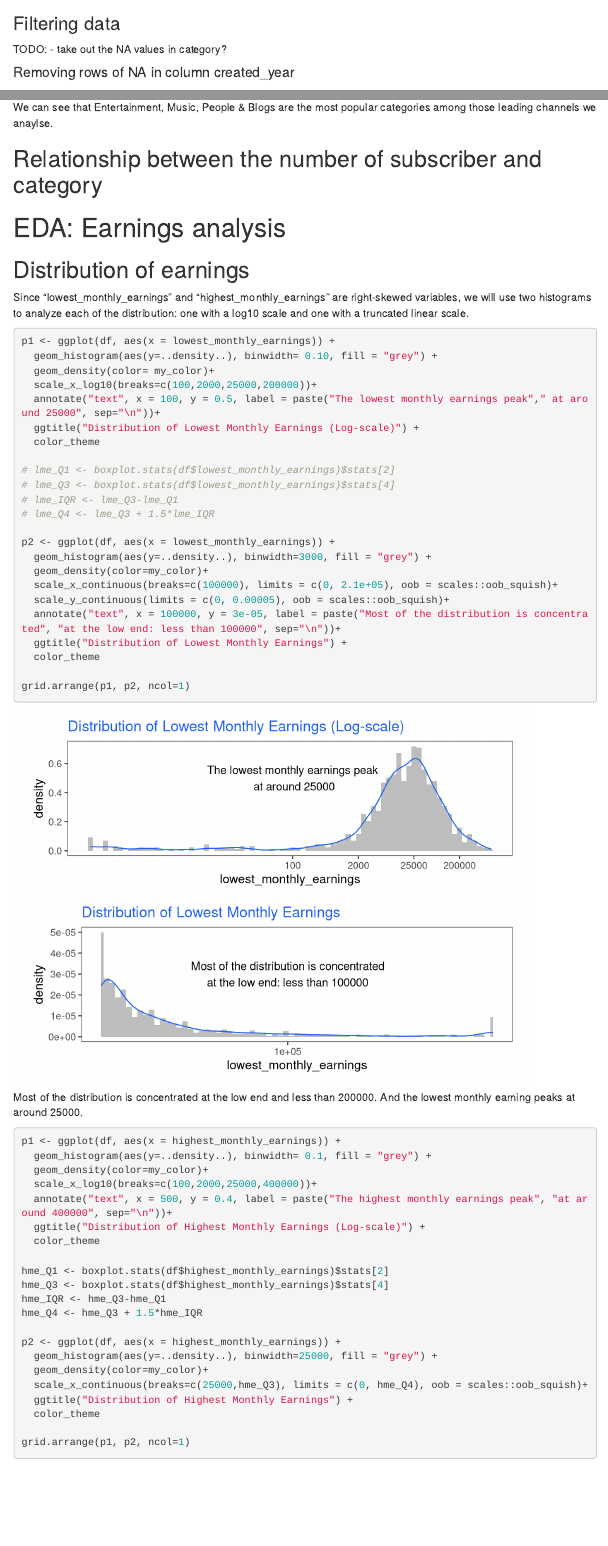
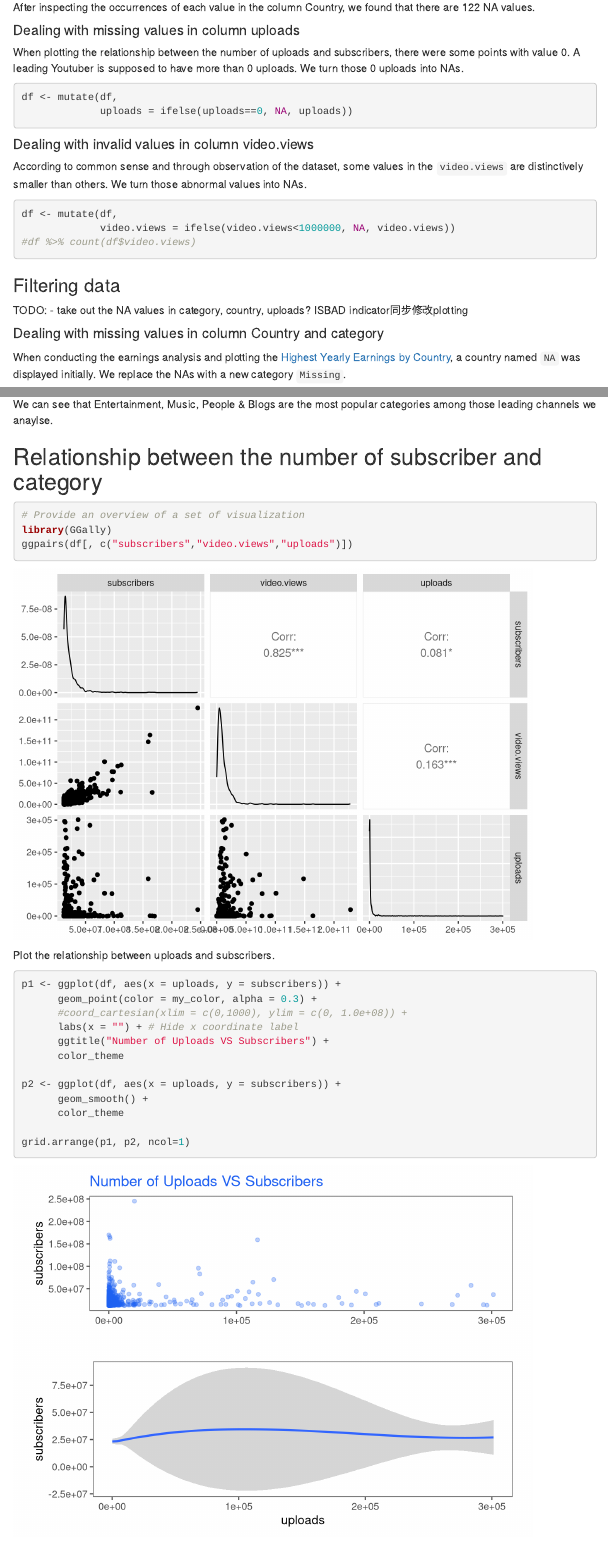
Before and after one commit to milanaveed/cits4009_project, an R Markdown document (CITS4009 - Project 1.Rmd): the page in a window 1100 px wide, from 5070 px down before the commit and from 4860 px down after it, and a second part further down, joined at a grey line. Rendered offline with R 4.5, knitr and Pandoc, with nearby package versions; code that draws random numbers runs with fixed seeds of ours; menus at the side of the page are left out.

Commit message:
add isBad indicators

````diff
--- a/CITS4009 - Project 1.Rmd
+++ b/CITS4009 - Project 1.Rmd
@@ -107,6 +107,26 @@ df %>% count(Country)
 ```
 After inspecting the occurrences of each value in the column Country, we found that there are 122 NA values.
 
+#### Dealing with missing values in column uploads
+When plotting the relationship between the number of uploads and subscribers, there were some points with value 0. A leading Youtuber is supposed to have more than 0 uploads. We turn those 0 uploads into NAs.
+```{r}
+df <- mutate(df,
+             uploads = ifelse(uploads==0, NA, uploads))
+```
+
+#### Dealing with invalid values in column video.views
+According to common sense and through observation of the dataset, some values in the `video.views` are distinctively smaller than others. We turn those abnormal values into NAs.
+```{r}
+df <- mutate(df,
+             video.views = ifelse(video.views<1000000, NA, video.views))
+#df %>% count(df$video.views)
+```
+
+
+### Filtering data
+TODO:
+- take out the NA values in category, country, uploads? ISBAD indicator同步修改plotting
+
 #### Dealing with missing values in column Country and category
 When conducting the earnings analysis and plotting the [Highest Yearly Earnings by Country](#earnings-by-country), a country named `NA` was displayed initially. We replace the NAs with a new category `Missing`.
 ```{r}
@@ -116,6 +136,3 @@ df$category.fix <- ifelse(is.na(df$category),
                   "Uncategorised", df$category)
 ```
 
-### Filtering data
-TODO:
-- take out the NA values in category?
@@ -160,7 +185,7 @@ categoryf <- transform(categoryf,
                        category = reorder(category, count))
 # Plot the bar chart
 ggplot(categoryf) +
-  geom_bar(aes(x = category, y = count), stat = "identity", fill = "gray") +
+  geom_bar(aes(x = category, y = count), stat = "identity", fill = my_color, alpha = 0.40) +
   coord_flip() +
   ggtitle("Number by Category") +
   color_theme
@@ -169,9 +194,27 @@ ggplot(categoryf) +
 We can see that Entertainment, Music, People & Blogs are the most popular categories among those leading channels we anaylse.
 
 ## Relationship between the number of subscriber and category
+```{r}
+# Provide an overview of a set of visualization
+library(GGally)
+ggpairs(df[, c("subscribers","video.views","uploads")])
+```
 
+Plot the relationship between uploads and subscribers.
+```{r}
+p1 <- ggplot(df, aes(x = uploads, y = subscribers)) +
+      geom_point(color = my_color, alpha = 0.3) +
+      #coord_cartesian(xlim = c(0,1000), ylim = c(0, 1.0e+08)) +
+      labs(x = "") + # Hide x coordinate label
+      ggtitle("Number of Uploads VS Subscribers") +
+      color_theme
 
+p2 <- ggplot(df, aes(x = uploads, y = subscribers)) +
+      geom_smooth() +
+      color_theme
 
+grid.arrange(p1, p2, ncol=1)
+```
 
 
 # EDA: Earnings analysis
````
Also changed, not shown: CITS4009 - Project 1.Rmd (33 more changed lines).
